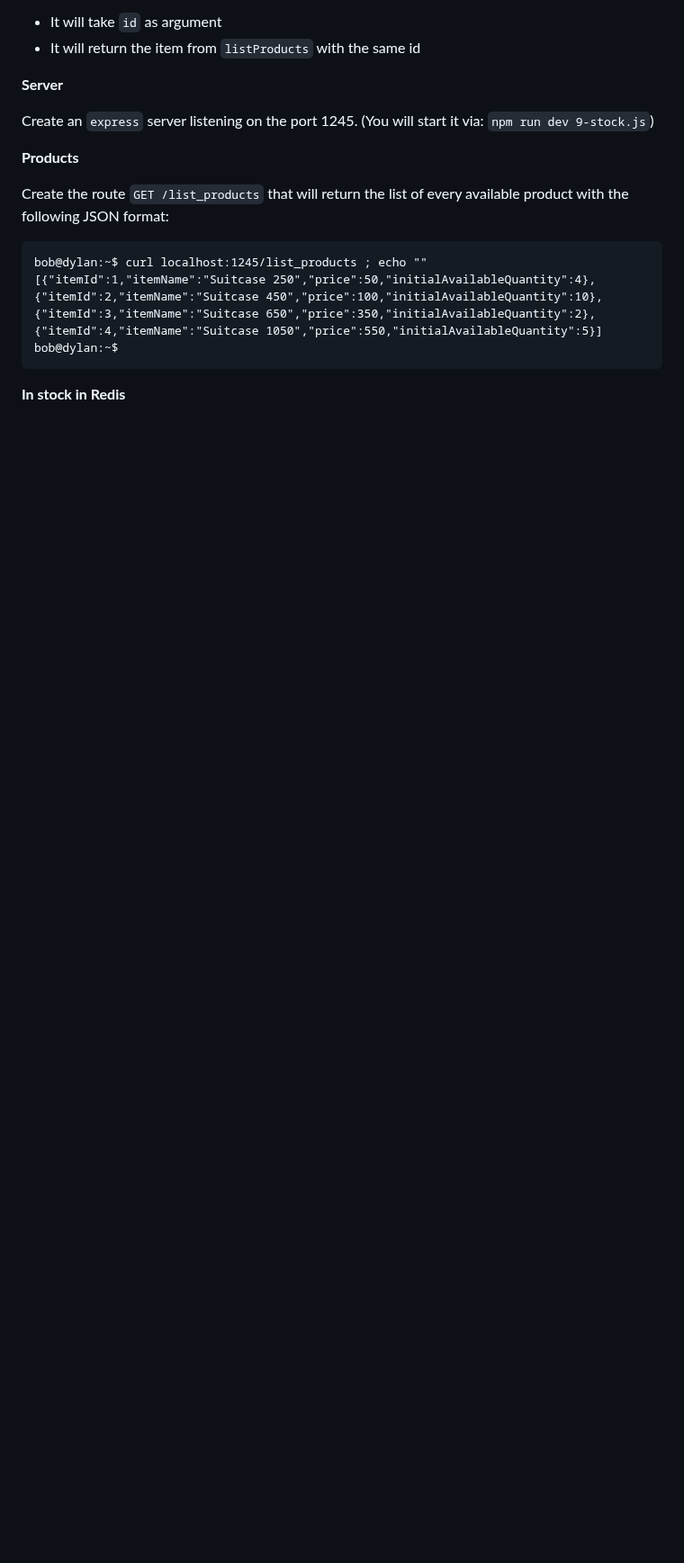
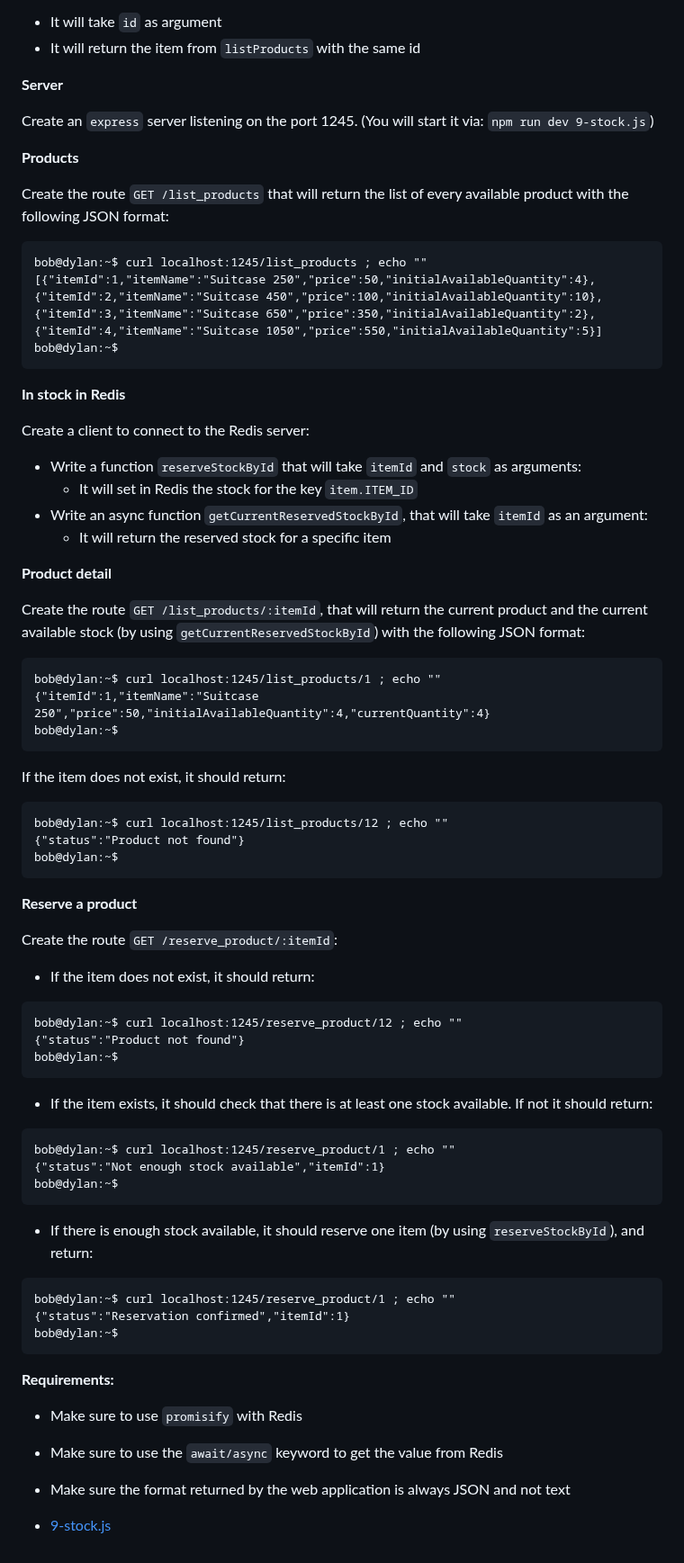
Before and after one commit to kelvinnmuia/alx-backend, a Markdown page: 0x03-queuing_system_in_js/README.md, the part around the change. Shown at 90% size. GitHub-like rendering; blank space fills up the shorter version.

````diff
--- a/0x03-queuing_system_in_js/README.md
+++ b/0x03-queuing_system_in_js/README.md
@@ -767,3 +767,63 @@ bob@dylan:~$
 ```
 
 **In stock in Redis**
+
+Create a client to connect to the Redis server:
+
+  * Write a function `reserveStockById` that will take `itemId` and `stock` as arguments:
+    * It will set in Redis the stock for the key `item.ITEM_ID`
+  * Write an async function `getCurrentReservedStockById`, that will take `itemId` as an argument:
+    * It will return the reserved stock for a specific item
+
+**Product detail**
+
+Create the route `GET /list_products/:itemId`, that will return the current product and the current available stock (by using `getCurrentReservedStockById`) with the following JSON format:
+
+```
+bob@dylan:~$ curl localhost:1245/list_products/1 ; echo ""
+{"itemId":1,"itemName":"Suitcase 250","price":50,"initialAvailableQuantity":4,"currentQuantity":4}
+bob@dylan:~$
+```
+
+If the item does not exist, it should return:
+
+```
+bob@dylan:~$ curl localhost:1245/list_products/12 ; echo ""
+{"status":"Product not found"}
+bob@dylan:~$
+```
+
+**Reserve a product**
+
+Create the route `GET /reserve_product/:itemId`:
+
+  * If the item does not exist, it should return:
+
+```
+bob@dylan:~$ curl localhost:1245/reserve_product/12 ; echo ""
+{"status":"Product not found"}
+bob@dylan:~$
+```
+  * If the item exists, it should check that there is at least one stock available. If not it should return:
+
+```
+bob@dylan:~$ curl localhost:1245/reserve_product/1 ; echo ""
+{"status":"Not enough stock available","itemId":1}
+bob@dylan:~$
+```
+
+  * If there is enough stock available, it should reserve one item (by using `reserveStockById`), and return:
+
+```
+bob@dylan:~$ curl localhost:1245/reserve_product/1 ; echo ""
+{"status":"Reservation confirmed","itemId":1}
+bob@dylan:~$
+```
+
+**Requirements:**
+
+  * Make sure to use `promisify` with Redis
+  * Make sure to use the `await/async` keyword to get the value from Redis
+  * Make sure the format returned by the web application is always JSON and not text
+
+  * [9-stock.js](./9-stock.js)
````
